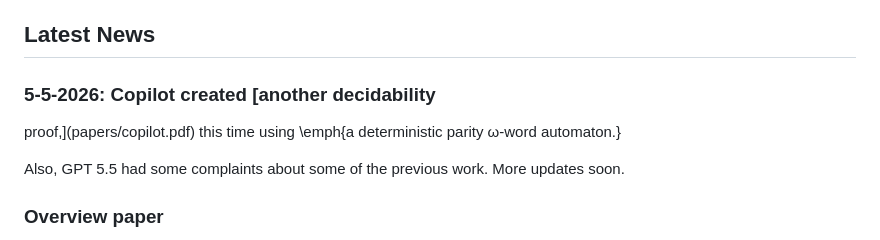
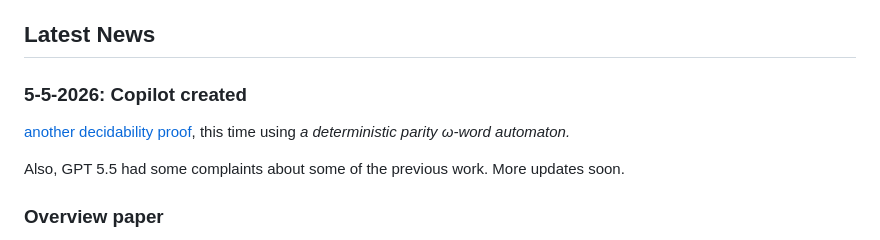
Before and after one commit to lambdamikel/alcircc5, a Markdown page: README.md, the part around the change. GitHub-like rendering.

Commit message:
Adding CoPilot's proof.

```diff
--- a/README.md
+++ b/README.md
@@ -4,9 +4,8 @@
 
 ## Latest News
 
-### 5-5-2026: Copilot created [another decidability
-proof,](papers/copilot.pdf) this time using \emph{a deterministic
-parity ω‑word automaton.}
+### 5-5-2026: Copilot created
+[another decidability proof](papers/copilot.pdf), this time using *a deterministic parity ω‑word automaton.*
 
 Also, GPT 5.5 had some complaints about some of the previous work.
 More updates soon.
```
